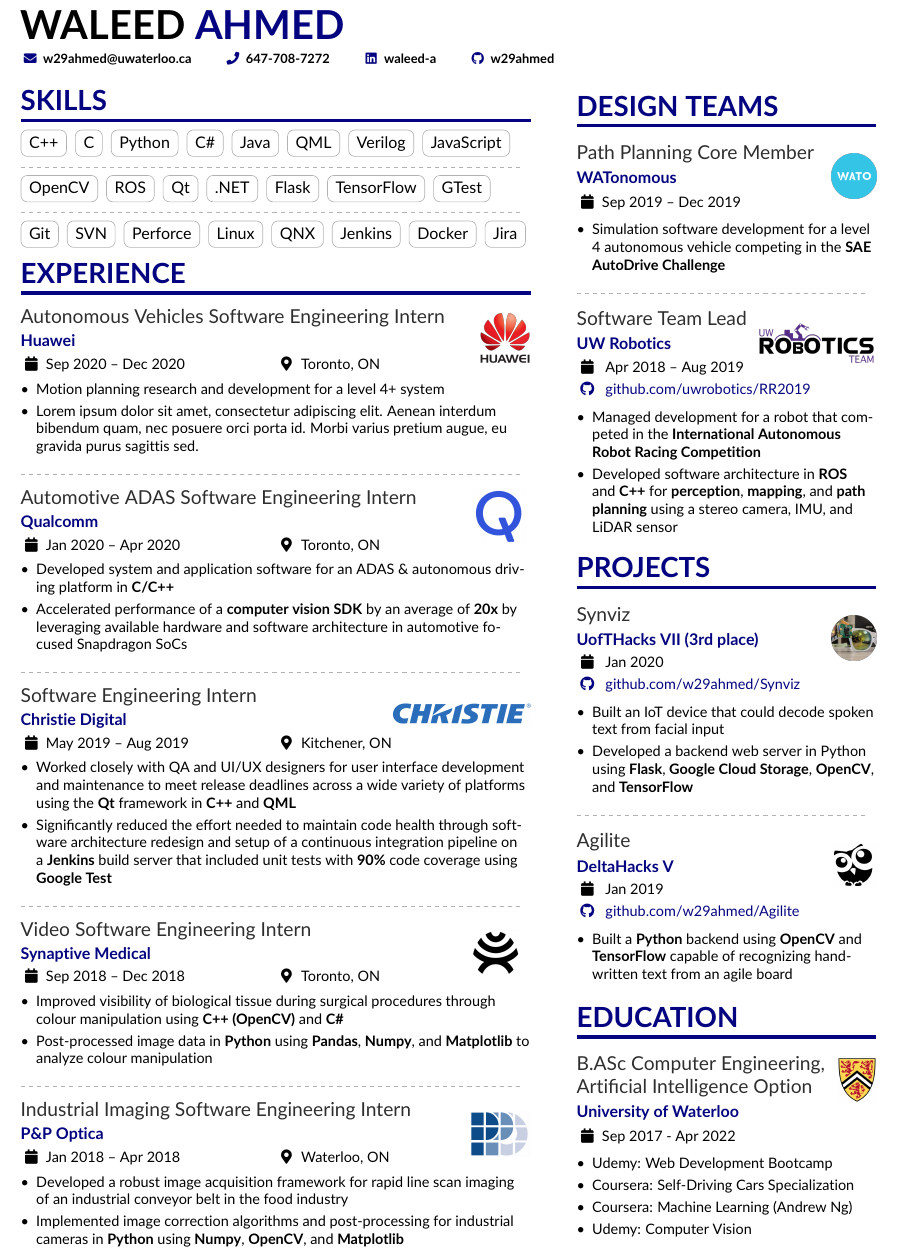
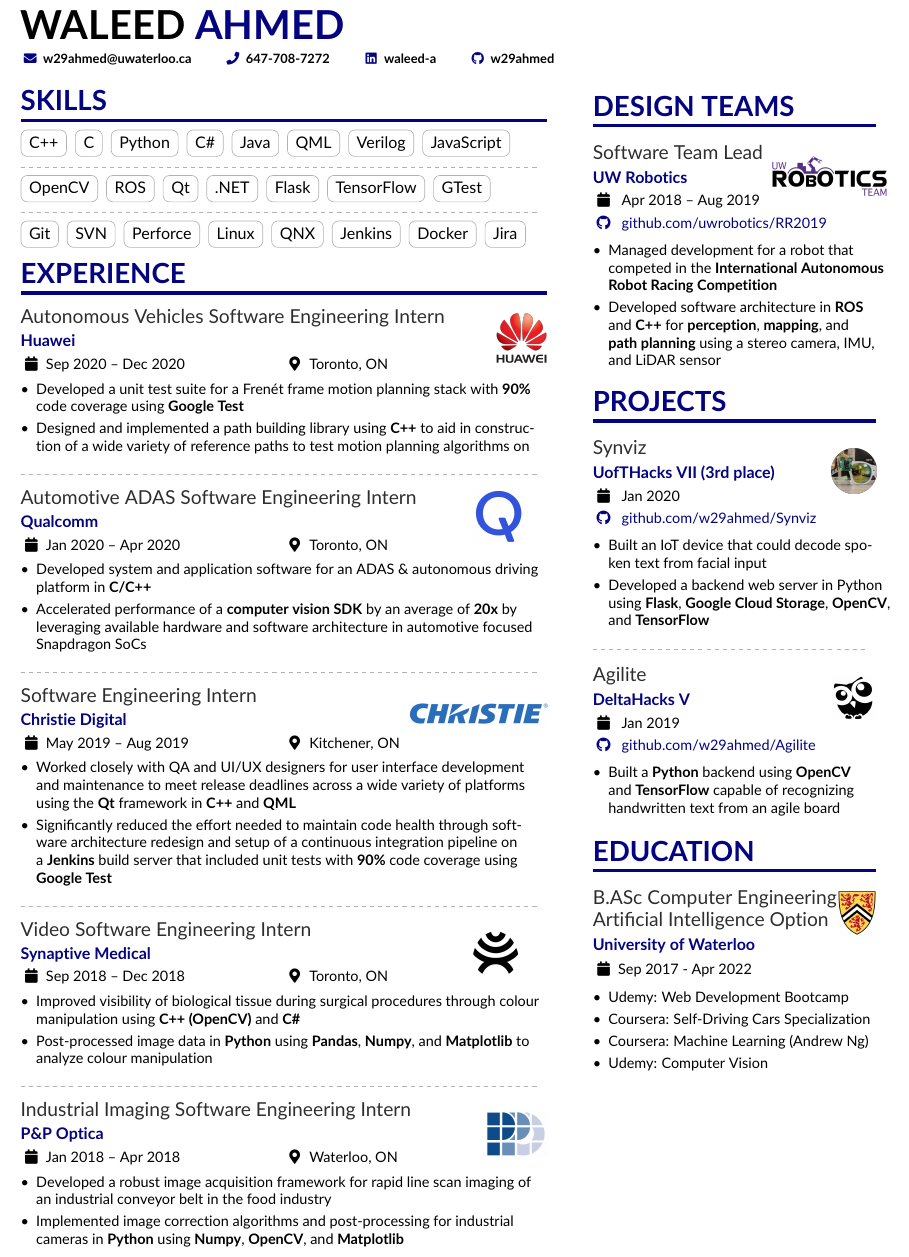
Before and after one commit to w29ahmed/Waleed-Resume-v2, a LaTeX CV (main.tex): part of the page, cut so that both start at the same text. Compiled offline with pdfLaTeX.

Commit message:
Huawei bullet points

```diff
--- a/main.tex
+++ b/main.tex
@@ -134,7 +134,7 @@
 \AtBeginEnvironment{itemize}{\small}
 
 %% Set the left/right column width ratio to 6:4.
-\columnratio{0.63}
+\columnratio{0.65}
 
 % Start a 2-column paracol. Both the left and right columns will automatically
 % break across pages if things get too long.
@@ -175,8 +175,9 @@
 
 \cvevent{Autonomous Vehicles Software Engineering Intern \huaweilogo{img/Huawei_Logo.png}{}{https://www.huawei.com/ca/}}{Huawei}{Sep 2020 -- Dec 2020}{Toronto, ON}
 \begin{itemize}
-\item Motion planning research and development for a level 4+ system
-\item Lorem ipsum dolor sit amet, consectetur adipiscing elit. Aenean interdum bibendum quam, nec posuere orci porta id. Morbi varius pretium augue, eu gravida purus sagittis sed.
+\item Developed a unit test suite for a Fren\'et frame motion planning stack with \textbf{90\%} code coverage using \textbf{Google Test}
+\item Designed and implemented a path building library using \textbf{C++} to aid in construction of a wide variety of reference paths to test motion planning algorithms on
+
 \end{itemize}
 \divider
 
@@ -223,11 +224,11 @@
 
 \cvsection{Design Teams}
 
-\cvevent{Path Planning Core Member \companylogo{img/Wato.png}{}{https://watonomous.ca}}{WATonomous}{Sep 2019 -- Dec 2019}{}
-\begin{itemize}
-\item Simulation software development for a level 4 autonomous vehicle competing in the \href{https://www.sae.org/attend/student-events/autodrive-challenge/}{\textbf{SAE AutoDrive Challenge}}
-\end{itemize}
-\divider
+% \cvevent{Path Planning Core Member \companylogo{img/Wato.png}{}{https://watonomous.ca}}{WATonomous}{Sep 2019 -- Dec 2019}{}
+% \begin{itemize}
+% \item Simulation software development for a level 4 autonomous vehicle competing in the \href{https://www.sae.org/attend/student-events/autodrive-challenge/}{\textbf{SAE AutoDrive Challenge}}
+% \end{itemize}
+% \divider
 
 \cveventwithgit{Software Team Lead \companylogo{img/UW_Robotics.png}{}{http://uwrobotics.uwaterloo.ca/}}{UW Robotics}{Apr 2018 -- Aug 2019}{}{\href{https://github.com/uwrobotics/RR2019-Hummingbot-Software}{github.com/uwrobotics/RR2019}}
 \begin{itemize}
```
